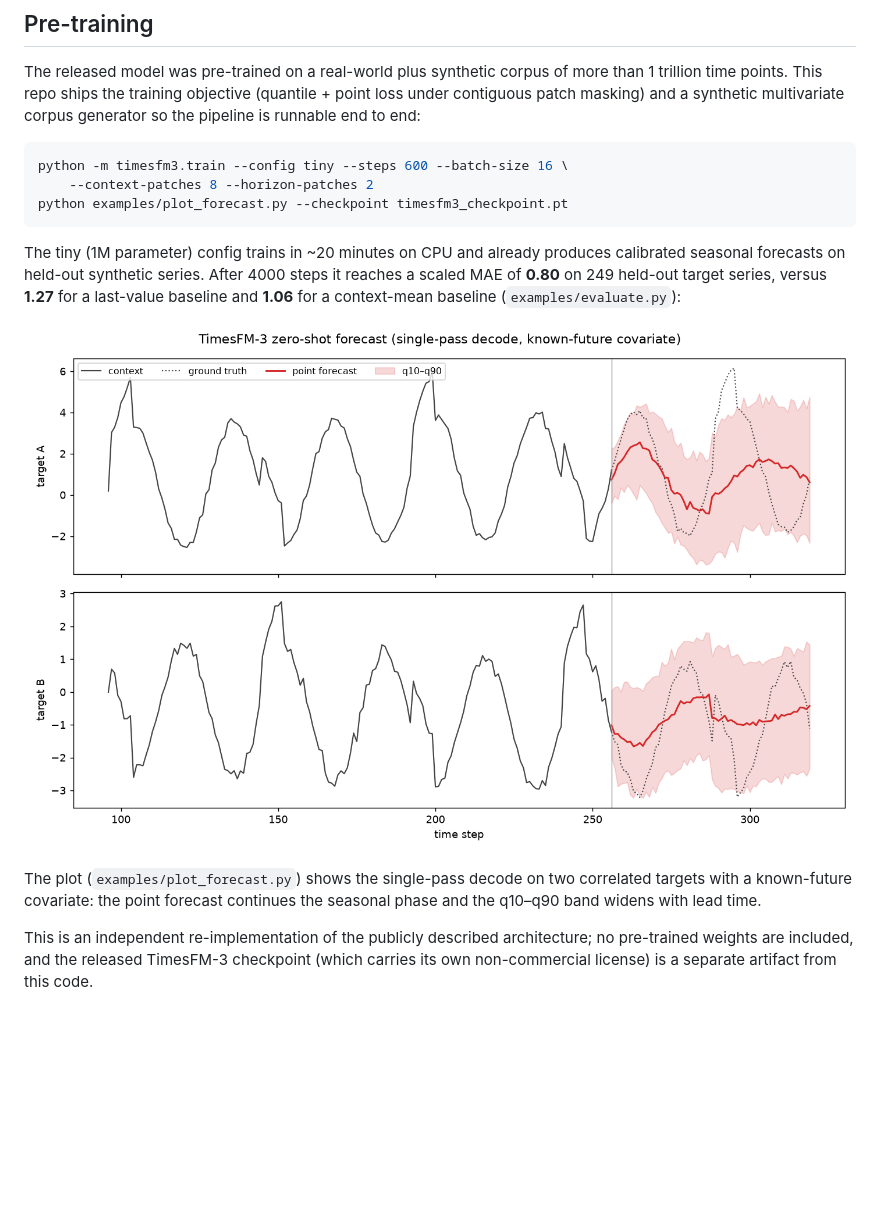
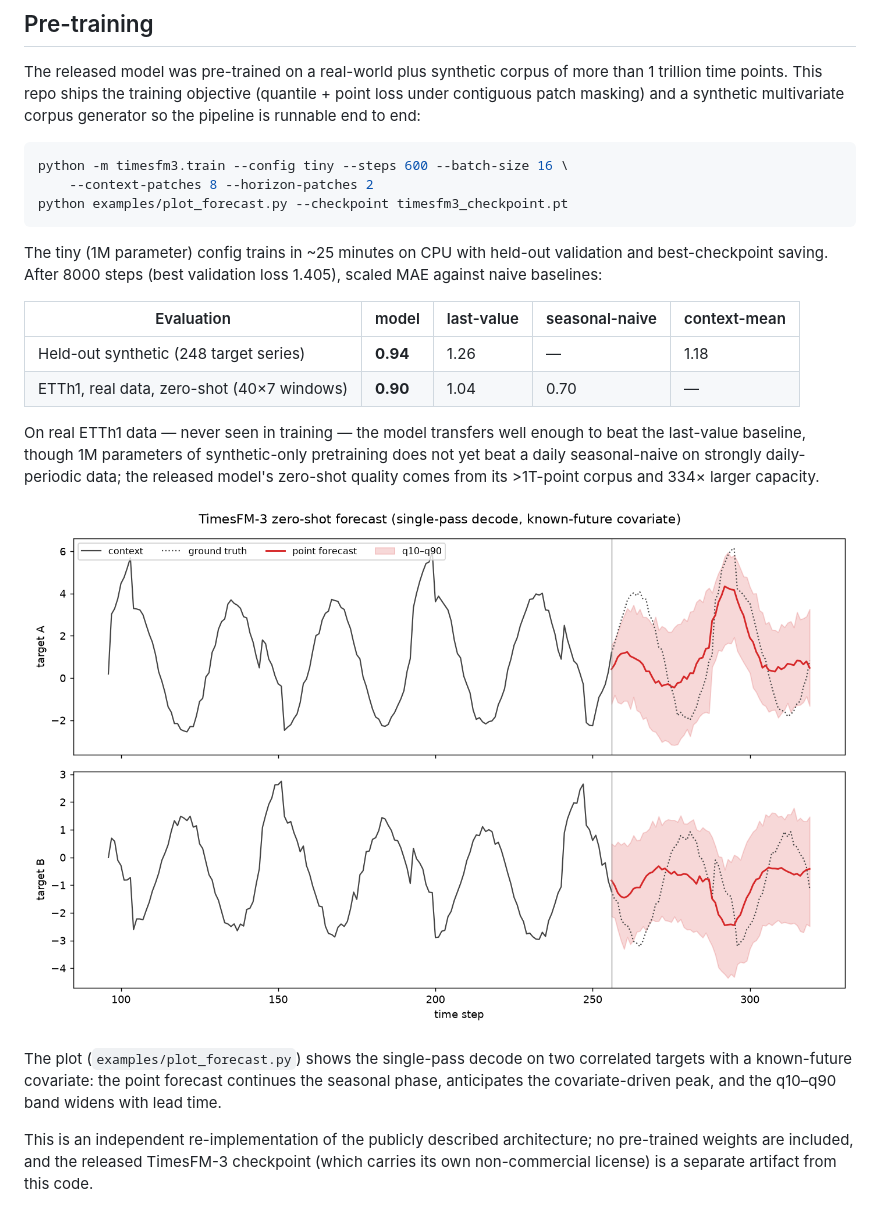
Before and after one commit to 0xSoftBoi/googleresearch, a Markdown page: README.md, the part around the change. Rendered like a GitHub page; pictures changed too: docs/forecast_demo.png; blank space fills up the shorter version.

Commit message:
Document 8000-step training results incl. real-data zero-shot eval
Best validation loss 1.405. Scaled MAE: 0.94 vs 1.26/1.18 baselines on
held-out synthetic data; 0.90 vs 1.04 last-value on real ETTh1 data
zero-shot (seasonal-naive at 0.70 remains ahead, as expected for 1M
params of synthetic-only pretraining). Demo plot refreshed: the point
forecast now anticipates the known-future covariate's peak.

Co-Authored-By: Claude <noreply@anthropic.com>

````diff
--- a/README.md
+++ b/README.md
@@ -86,17 +86,27 @@ python -m timesfm3.train --config tiny --steps 600 --batch-size 16 \
 python examples/plot_forecast.py --checkpoint timesfm3_checkpoint.pt
 ```
 
-The tiny (1M parameter) config trains in ~20 minutes on CPU and already
-produces calibrated seasonal forecasts on held-out synthetic series. After
-4000 steps it reaches a scaled MAE of **0.80** on 249 held-out target
-series, versus **1.27** for a last-value baseline and **1.06** for a
-context-mean baseline (`examples/evaluate.py`):
+The tiny (1M parameter) config trains in ~25 minutes on CPU with held-out
+validation and best-checkpoint saving. After 8000 steps (best validation
+loss 1.405), scaled MAE against naive baselines:
+
+| Evaluation | model | last-value | seasonal-naive | context-mean |
+|---|---|---|---|---|
+| Held-out synthetic (248 target series) | **0.94** | 1.26 | — | 1.18 |
+| ETTh1, real data, zero-shot (40×7 windows) | **0.90** | 1.04 | 0.70 | — |
+
+On real ETTh1 data — never seen in training — the model transfers well
+enough to beat the last-value baseline, though 1M parameters of
+synthetic-only pretraining does not yet beat a daily seasonal-naive on
+strongly daily-periodic data; the released model's zero-shot quality comes
+from its >1T-point corpus and 334× larger capacity.
 
 ![Demo forecast](docs/forecast_demo.png)
 
 The plot (`examples/plot_forecast.py`) shows the single-pass decode on two
 correlated targets with a known-future covariate: the point forecast
-continues the seasonal phase and the q10–q90 band widens with lead time.
+continues the seasonal phase, anticipates the covariate-driven peak, and
+the q10–q90 band widens with lead time.
 
 This is an independent re-implementation of the publicly described
 architecture; no pre-trained weights are included, and the released
````
